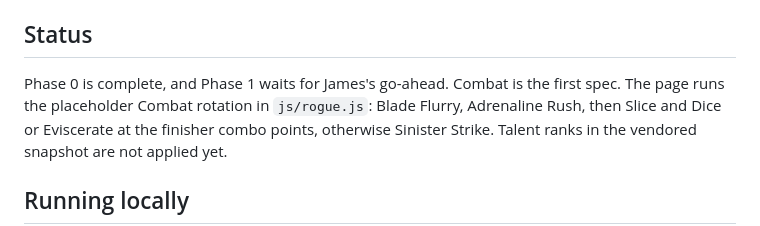
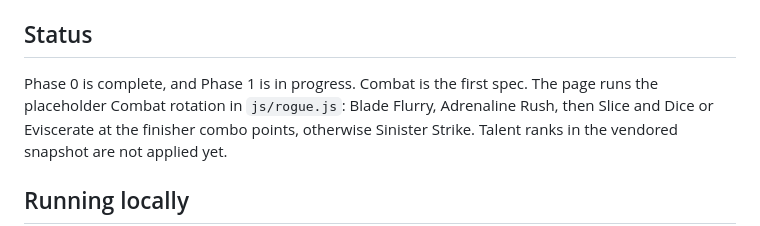
Before and after one commit to james-attree/wowf_dps_sim, a Markdown page: README.md, the part around the change. GitHub-like rendering.

Commit message:
Say Phase 1 is in progress in the README and roadmap.

```diff
--- a/README.md
+++ b/README.md
@@ -14,8 +14,7 @@ publishes `index.html`, `styles.css`, `js/`, `data/`, and `img/`.
 
 ## Status
 
-Phase 0 is complete, and Phase 1 waits for James's go-ahead. Combat is the
-first spec. The page runs the placeholder Combat rotation in `js/rogue.js`:
+Phase 0 is complete, and Phase 1 is in progress. Combat is the first spec. The page runs the placeholder Combat rotation in `js/rogue.js`:
 Blade Flurry, Adrenaline Rush, then Slice and Dice or Eviscerate at the
 finisher combo points, otherwise Sinister Strike. Talent ranks in the vendored
 snapshot are not applied yet.
```
Also changed, not shown: docs/roadmap.md (+1 -2 lines).
